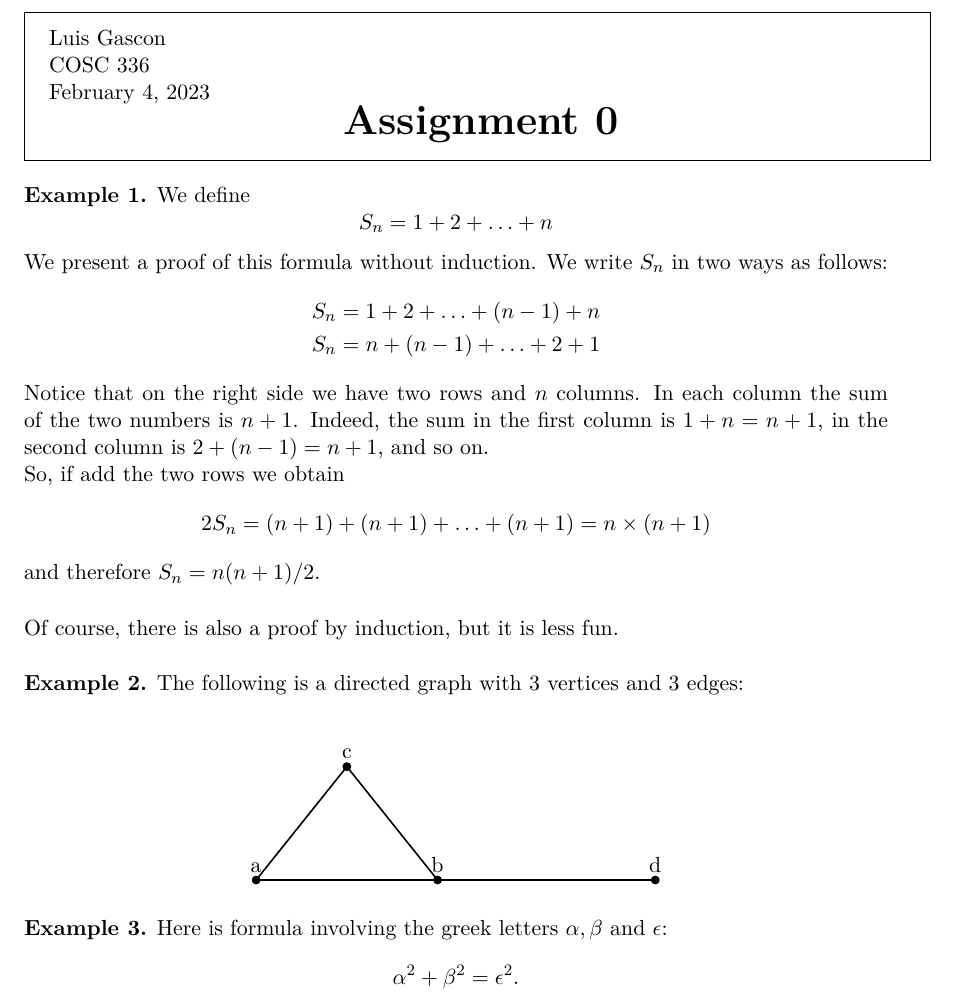
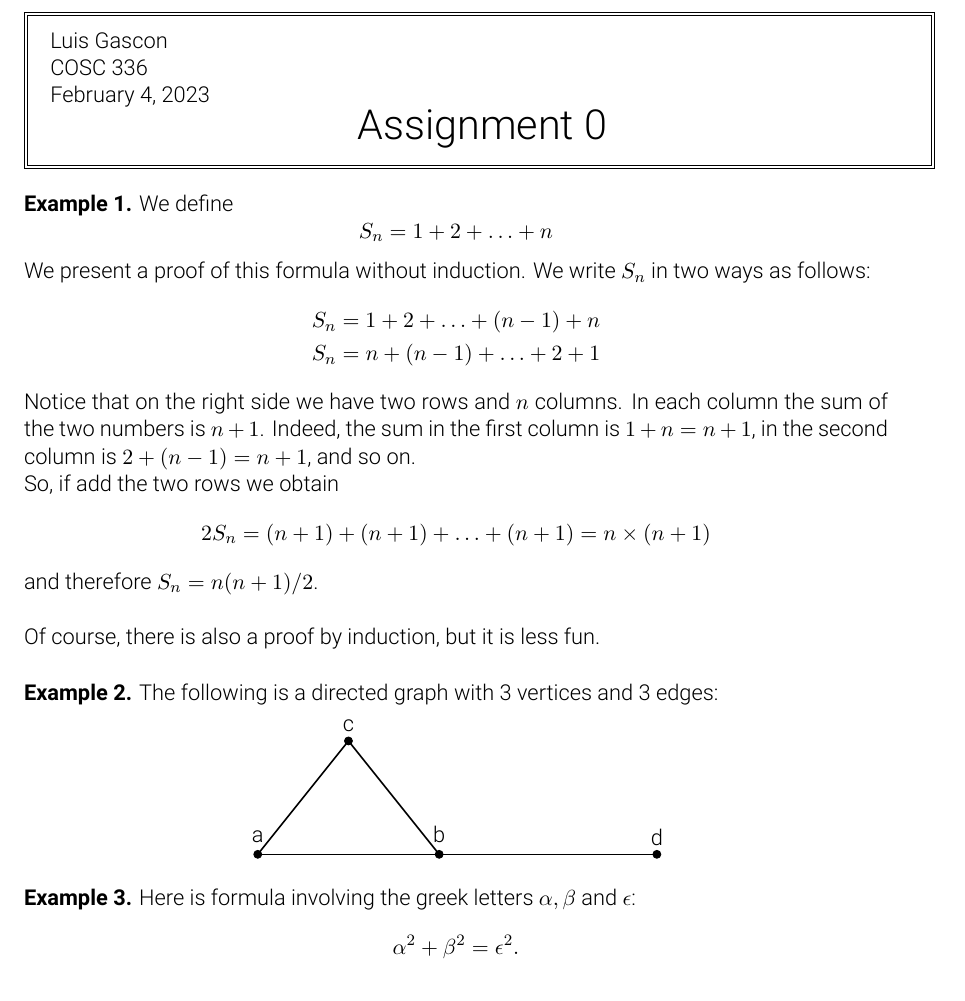
Before and after one commit to curlyLasagna/COSC336-Assignments, a LaTeX problem sheet (Assignment 1/turnIn.tex): part of the page, cut so that both start at the same text. Compiled offline with XeLaTeX.

Commit message:
Tidied up Assignment 0

```diff
--- a/Assignment 1/turnIn.tex
+++ b/Assignment 1/turnIn.tex
@@ -5,7 +5,10 @@
 \usepackage{hyperref}
 \usepackage{pdfpages}
 \usepackage{tikz}
-% \usetikzlibrary{shapes.geometric}
+\usepackage{fontspec}
+\usepackage{fancybox}
+% \usepackage{fancyhdr}
+% \pagestyle{fancy}
 
 \setlength{\oddsidemargin}{.25in}
 \setlength{\evensidemargin}{.25in}
@@ -49,12 +52,12 @@
 \newcommand{\header}[2]{
   \begin{center}
 	\setlength\fboxsep{.3cm}
-	\fbox{
+	\doublebox{
 		\parbox{\textwidth} {
 			#1 \\
 			COSC 336 \\
 			\today \par
-			\centering{\textbf{\huge{Assignment #2}}}
+			\centering{\huge{Assignment #2}}
 		}}
 \end{center}
 }
@@ -70,6 +73,10 @@
 
 \begin{document}
 
+\setmainfont{Roboto}[
+	BoldFont=*-Bold,
+    UprightFont=*-Light,
+]
 \header{Luis Gascon}{0}
 \textbf{Example 1.} We define
 \[S_{n}=1+2+\ldots+n\]
@@ -85,15 +92,16 @@ and therefore \(S_{n}=n(n+1)/2\).
 \vspace*{.5cm} \\
 Of course, there is also a proof by induction, but it is less fun.
 \vspace*{.5cm} \\
-\textbf{Example 2.} The following is a directed graph with 3 vertices and 3 edges: \\
-\begin{figure}[!h]
+\textbf{Example 2.} The following is a directed graph with 3 vertices and 3 edges:
+\vspace*{-3mm}
+\begin{figure}[htp]
 	\centering
 	\begin{tikzpicture}
 		% Draw the vertices with the labels up top
-		\filldraw[black] (0, 0) circle(2pt) node[anchor=south]{a};
-		\filldraw[black] (1.6, 2) circle(2pt) node[anchor=south]{c};
-		\filldraw[black] (3.2, 0) circle(2pt) node[anchor=south]{b};
-		\filldraw[black] (7.04, 0) circle(2pt) node[anchor=south]{d};
+		\filldraw[black] (0, 0) circle(2pt) node[anchor=south, inner sep=2mm]{a};
+		\filldraw[black] (1.6, 2) circle(2pt) node[anchor=south, inner sep=1.5mm]{c};
+		\filldraw[black] (3.2, 0) circle(2pt) node[anchor=south, inner sep=2mm]{b};
+		\filldraw[black] (7.04, 0) circle(2pt) node[anchor=south, inner sep=1.5mm]{d};
 
 		% Draw edges
 		\draw[black, thick] (0, 0) -- (1.6, 2);
```
Also changed, not shown: Assignment 1/out/assign0(latex)(1).pdf (deleted), Assignment 1/out/turnIn.pdf.
